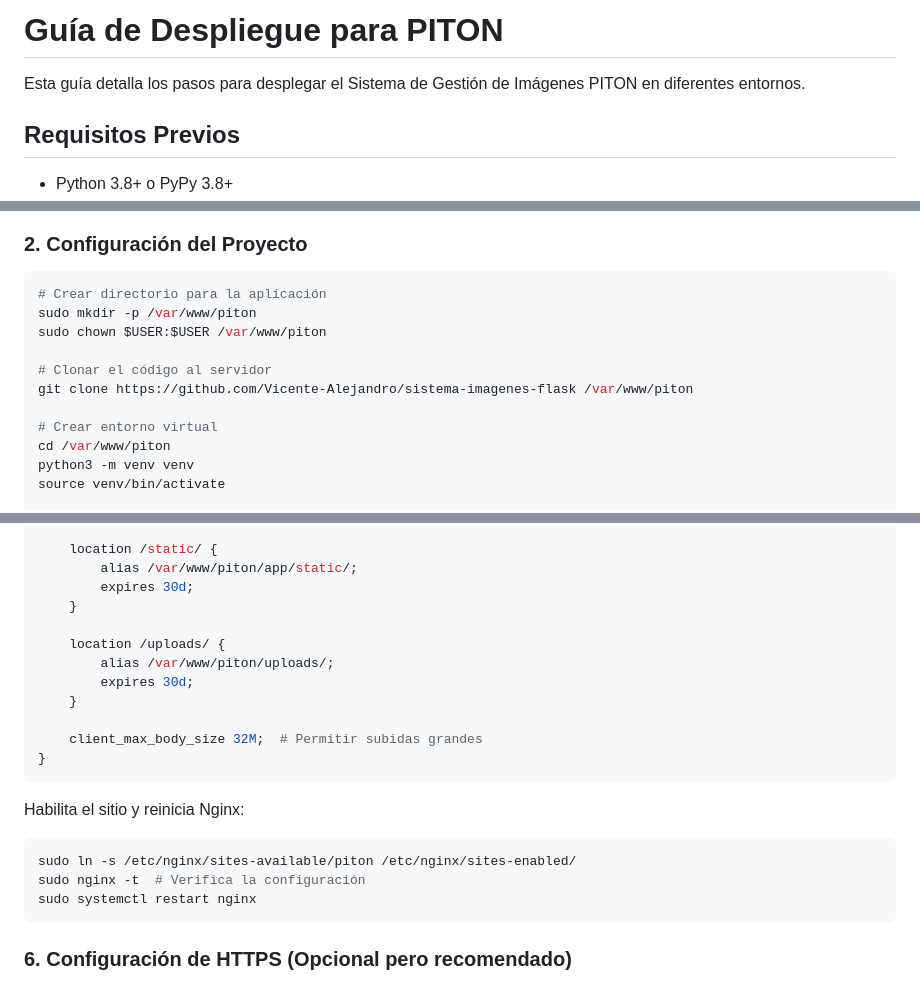
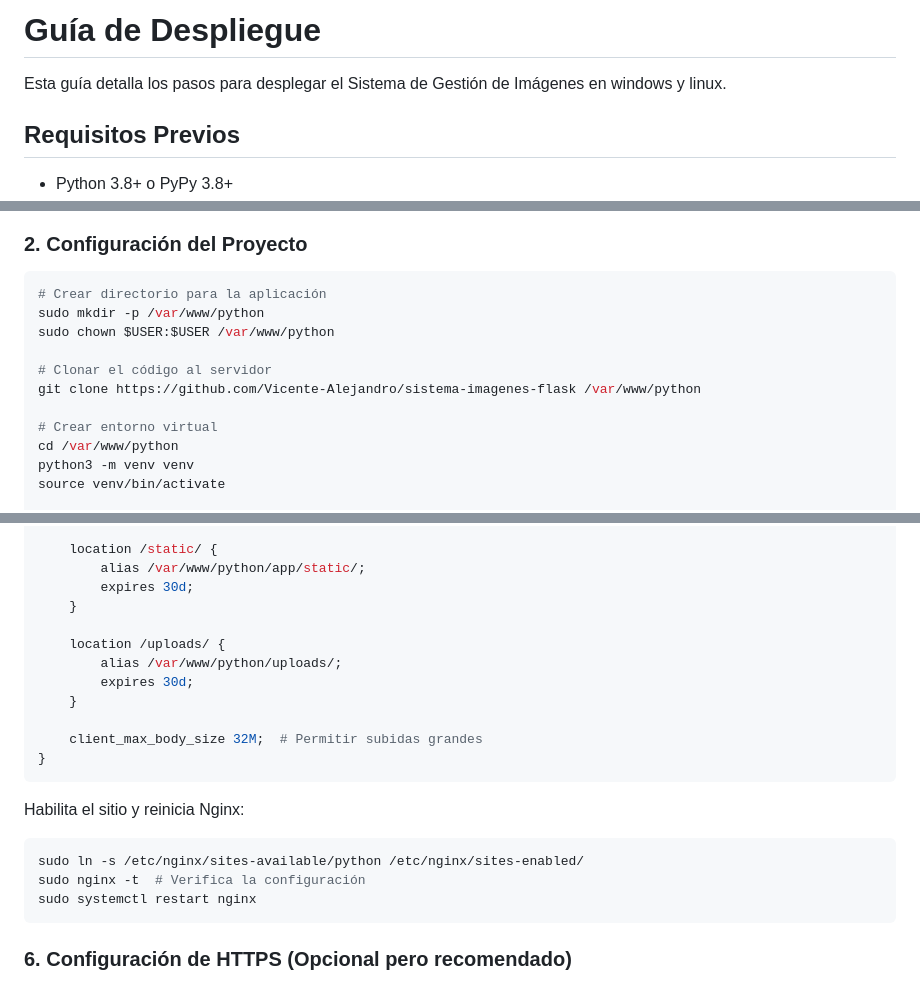
Before and after one commit to Vicente-Alejandro/sistema-imagenes-flask, a Markdown page: .github/DEPLOY.md, 3 parts joined by grey strips. Rendered like a GitHub page.

````diff
--- a/.github/DEPLOY.md
+++ b/.github/DEPLOY.md
@@ -1,6 +1,6 @@
-# Guía de Despliegue para PITON
+# Guía de Despliegue
 
-Esta guía detalla los pasos para desplegar el Sistema de Gestión de Imágenes PITON en diferentes entornos.
+Esta guía detalla los pasos para desplegar el Sistema de Gestión de Imágenes en windows y linux.
 
 ## Requisitos Previos
 
@@ -56,14 +56,14 @@ sudo apt install -y python3 python3-pip python3-venv nginx supervisor libmagic1
 
 ```bash
 # Crear directorio para la aplicación
-sudo mkdir -p /var/www/piton
-sudo chown $USER:$USER /var/www/piton
+sudo mkdir -p /var/www/python
+sudo chown $USER:$USER /var/www/python
 
 # Clonar el código al servidor
-git clone https://github.com/Vicente-Alejandro/sistema-imagenes-flask /var/www/piton
+git clone https://github.com/Vicente-Alejandro/sistema-imagenes-flask /var/www/python
 
 # Crear entorno virtual
-cd /var/www/piton
+cd /var/www/python
 python3 -m venv venv
 source venv/bin/activate
 
@@ -152,12 +152,12 @@ server {
     }
 
     location /static/ {
-        alias /var/www/piton/app/static/;
+        alias /var/www/python/app/static/;
         expires 30d;
     }
 
     location /uploads/ {
-        alias /var/www/piton/uploads/;
+        alias /var/www/python/uploads/;
         expires 30d;
     }
 
@@ -168,7 +168,7 @@ server {
 Habilita el sitio y reinicia Nginx:
 
 ```bash
-sudo ln -s /etc/nginx/sites-available/piton /etc/nginx/sites-enabled/
+sudo ln -s /etc/nginx/sites-available/python /etc/nginx/sites-enabled/
 sudo nginx -t  # Verifica la configuración
 sudo systemctl restart nginx
 ```
````
Also changed, not shown: other parts of .github/DEPLOY.md (+16 -16 lines).
